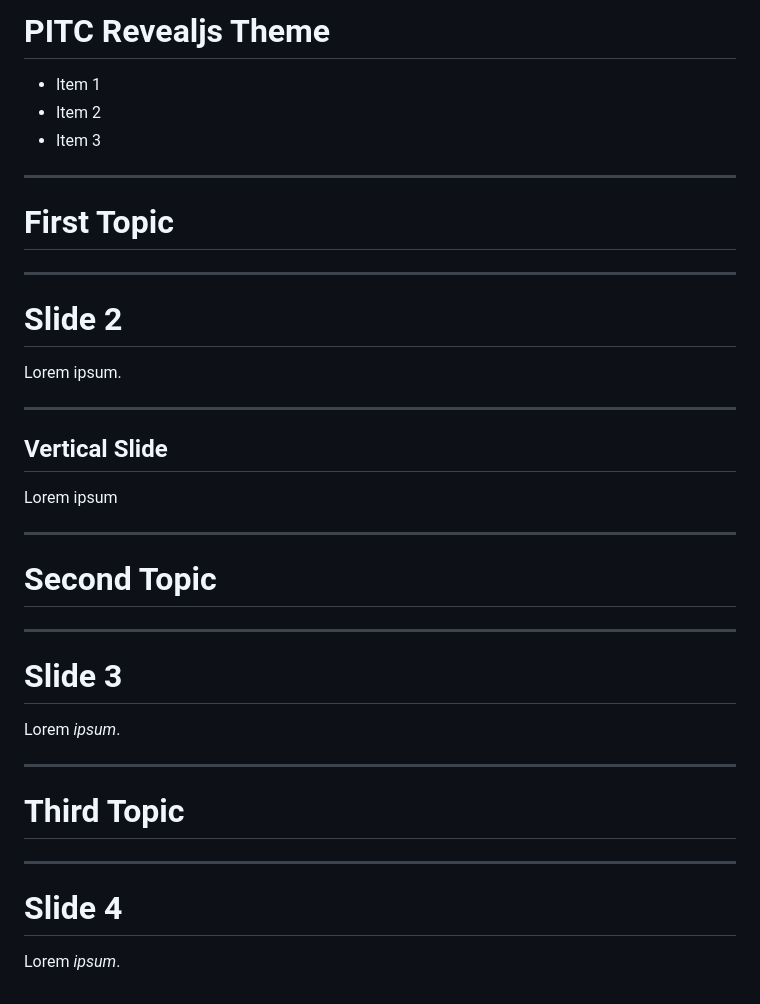
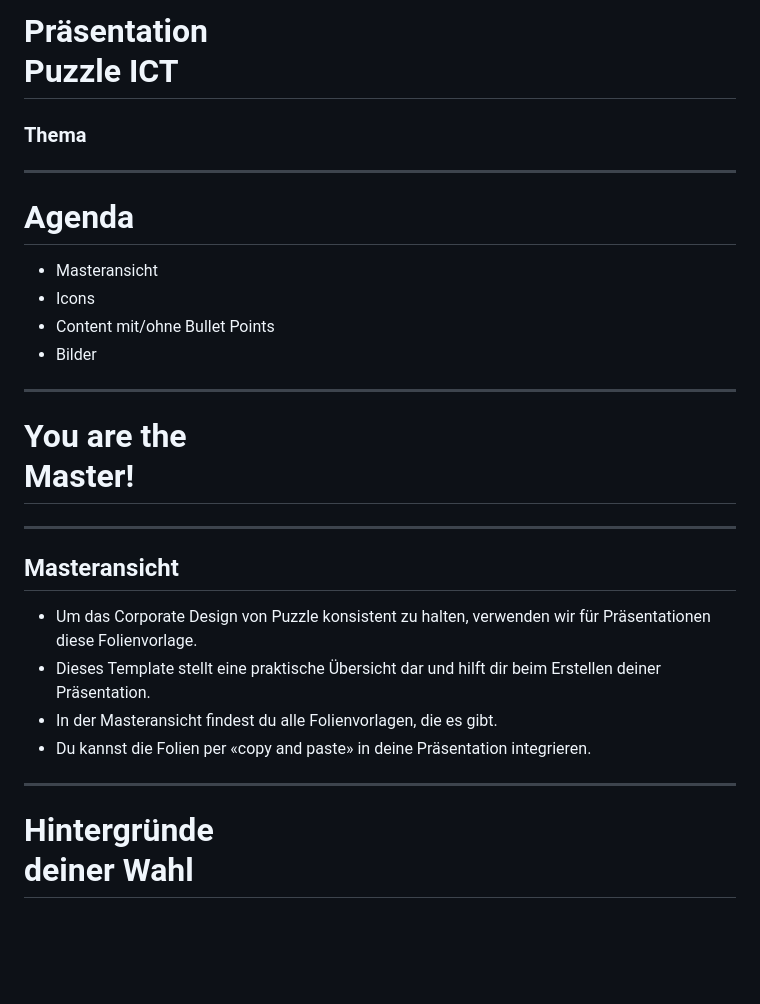
Before and after one commit to puzzle/pitc-revealjs-theme, a Markdown page: demo.md, the part around the change. Rendered like a GitHub page; blank space fills up the shorter version.

```diff
--- a/demo.md
+++ b/demo.md
@@ -1,57 +1,35 @@
-# PITC Revealjs Theme
+<h1>Präsentation <br /> <span class="alt">Puzzle ICT</span></h1>
 
-* Item 1
-* Item 2
-* Item 3
+### Thema
 
 <!-- .slide: class="master01" -->
 
 ---
 
-# First Topic
+# Agenda
 
-<!-- .slide: class="master02 intro" -->
+* Masteransicht
+* Icons
+* Content mit/ohne Bullet Points
+* Bilder
+<!-- .slide: class="master02" -->
 
 ---
 
-# Slide 2
-
-Lorem ipsum.
-
-<!-- .slide: class="master02" -->
-
-----
-
-## Vertical Slide
-
-Lorem ipsum
-
-<!-- .slide: class="master03" -->
+<h1>You are the<br /> <span class="alt">Master!</span></h1>
+<!-- .slide: class="master03" data-intro="Thema 1" -->
 
 ---
 
-# Second Topic
+## Masteransicht
 
-<!-- .slide: class="master04 intro" -->
+* Um das Corporate Design von Puzzle konsistent zu halten, verwenden wir für Präsentationen diese Folienvorlage.
+* Dieses Template stellt eine praktische Übersicht dar und hilft dir beim Erstellen deiner Präsentation.
+* In der Masteransicht findest du alle Folienvorlagen, die es gibt.
+* Du kannst die Folien per «copy and paste» in deine Präsentation integrieren.
+<!-- .slide: class="master-white" -->
 
 ---
 
-# Slide 3
-
-Lorem _ipsum_.
-
+<h1>Hintergründe<br /> deiner <span class="alt-2">Wahl</span></h1>
 <!-- .slide: class="master04" -->
-
----
-
-# Third Topic
-
-<!-- .slide: class="master04 intro" -->
-
----
-
-# Slide 4
-
-Lorem _ipsum_.
-
-<!-- .slide: class="master04" -->
```
Also changed, not shown: README.md (+15 -10 lines), demo.png (deleted), demo1.png (added), demo2.png, 4 other files.
